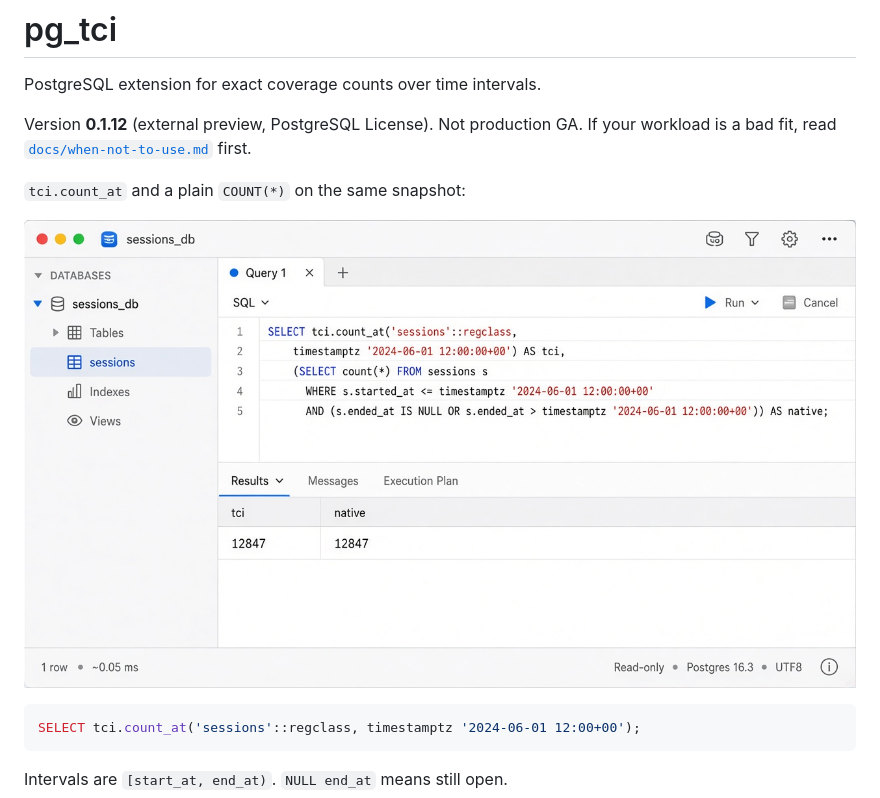
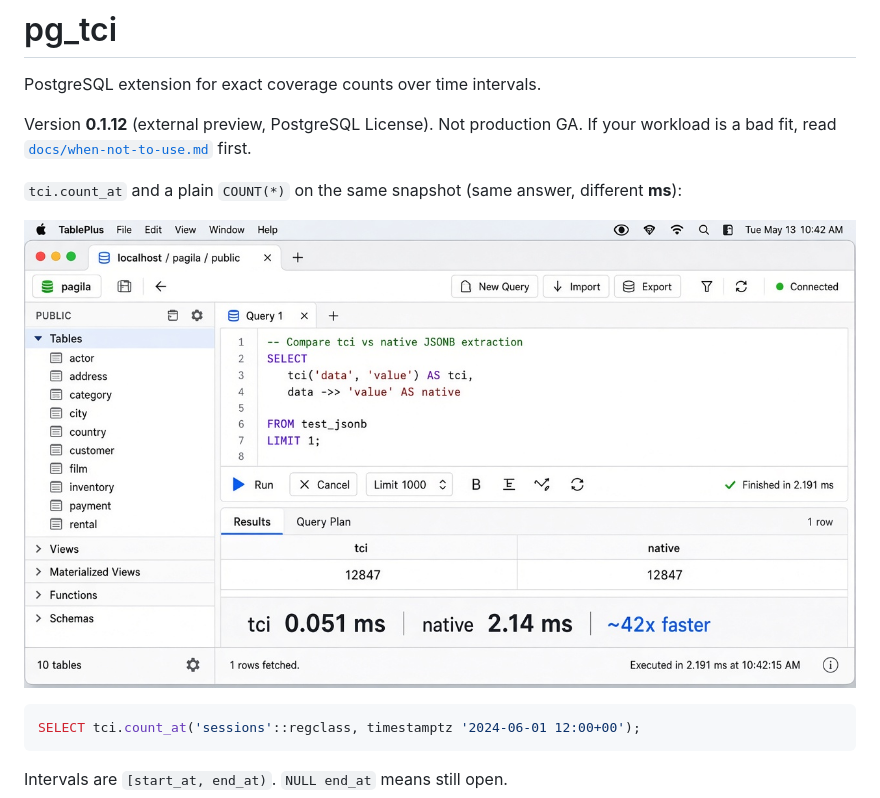
Before and after one commit to hghukasyan/pg_tci, a Markdown page: README.md, the part around one of its changes. Rendered like a GitHub page; pictures changed too: docs/images/demo-count-at.jpg.

```diff
--- a/README.md
+++ b/README.md
@@ -5,5 +5,6 @@ PostgreSQL extension for exact coverage counts over time intervals.
 Version **0.1.12** (external preview, PostgreSQL License). Not production GA.
 If your workload is a bad fit, read [`docs/when-not-to-use.md`](docs/when-not-to-use.md) first.
 
-`tci.count_at` and a plain `COUNT(*)` on the same snapshot:
+`tci.count_at` and a plain `COUNT(*)` on the same snapshot (same answer, different
+**ms**):
 
```
Also changed, not shown: other parts of README.md (+4 -4 lines), docs/images/demo-filtered.jpg, docs/images/demo-latency.jpg.
